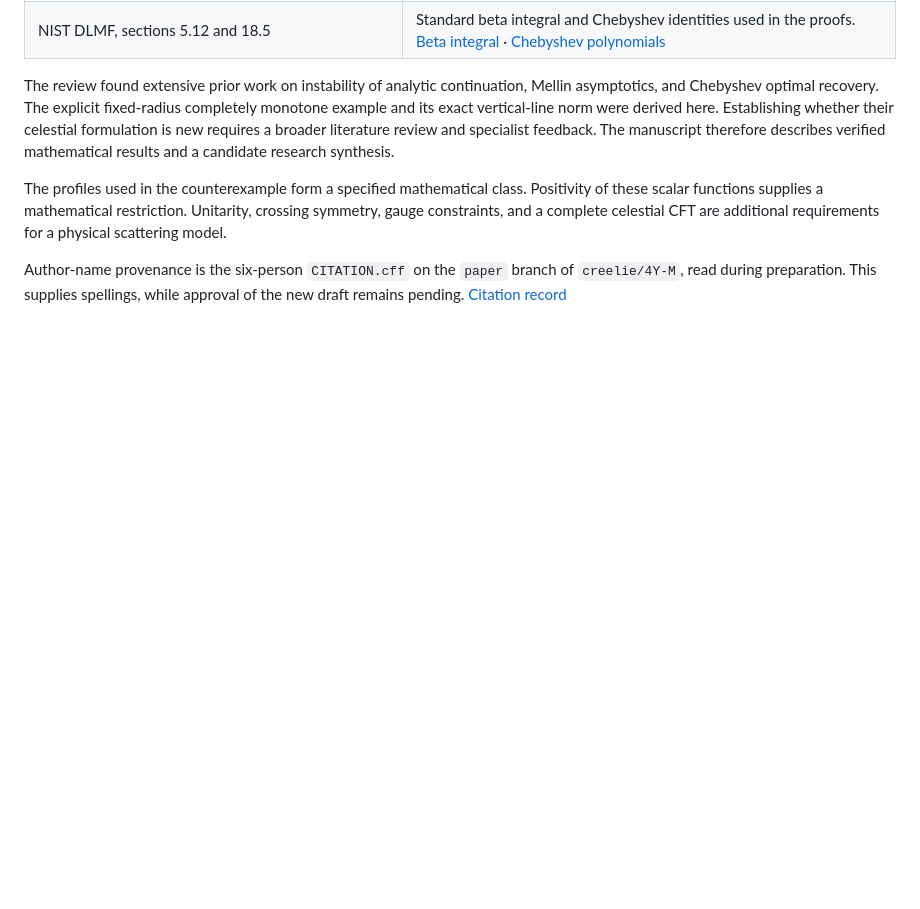
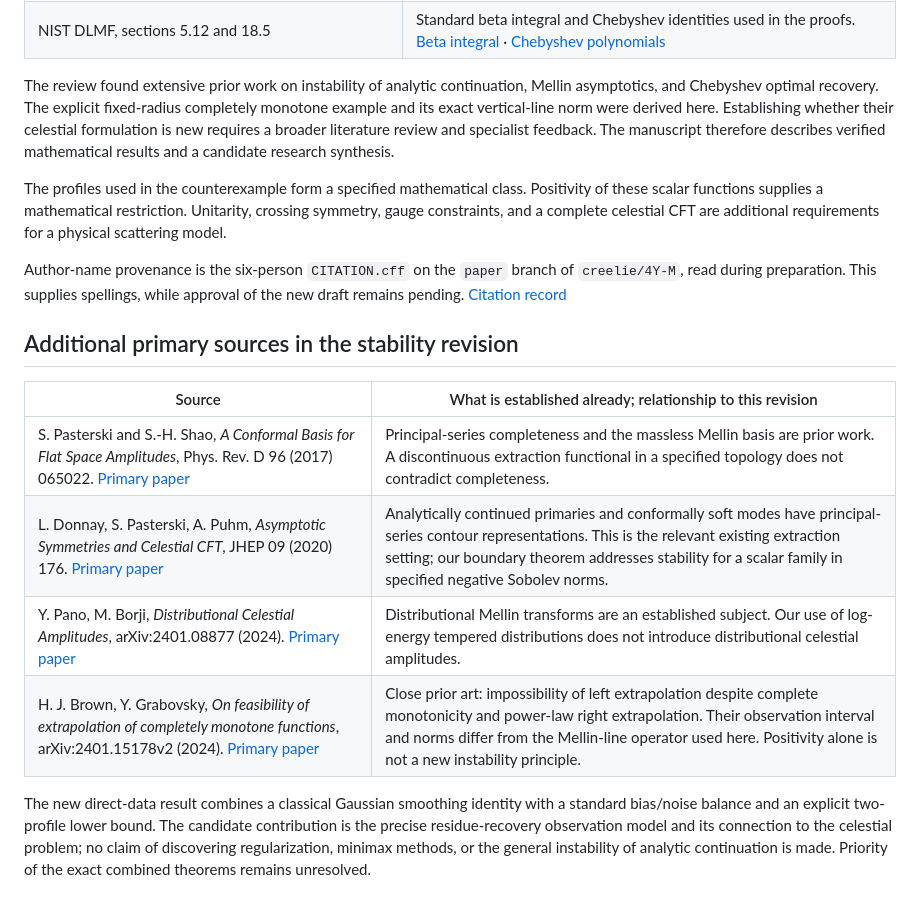
Before and after one commit to anaxia-research/celestial-infrared-stability, a Markdown page: RELATED-WORK.md, the part around the change. GitHub-like rendering; blank space fills up the shorter version.

```diff
--- a/RELATED-WORK.md
+++ b/RELATED-WORK.md
@@ -16,3 +16,14 @@ The review found extensive prior work on instability of analytic continuation, M
 The profiles used in the counterexample form a specified mathematical class. Positivity of these scalar functions supplies a mathematical restriction. Unitarity, crossing symmetry, gauge constraints, and a complete celestial CFT are additional requirements for a physical scattering model.
 
 Author-name provenance is the six-person `CITATION.cff` on the `paper` branch of `creelie/4Y-M`, read during preparation. This supplies spellings, while approval of the new draft remains pending. [Citation record](https://github.com/creelie/4Y-M/blob/paper/CITATION.cff)
+
+## Additional primary sources in the stability revision
+
+| Source | What is established already; relationship to this revision |
+| --- | --- |
+| S. Pasterski and S.-H. Shao, *A Conformal Basis for Flat Space Amplitudes*, Phys. Rev. D 96 (2017) 065022. [Primary paper](https://arxiv.org/abs/1705.01027) | Principal-series completeness and the massless Mellin basis are prior work. A discontinuous extraction functional in a specified topology does not contradict completeness. |
+| L. Donnay, S. Pasterski, A. Puhm, *Asymptotic Symmetries and Celestial CFT*, JHEP 09 (2020) 176. [Primary paper](https://arxiv.org/abs/2005.08990) | Analytically continued primaries and conformally soft modes have principal-series contour representations. This is the relevant existing extraction setting; our boundary theorem addresses stability for a scalar family in specified negative Sobolev norms. |
+| Y. Pano, M. Borji, *Distributional Celestial Amplitudes*, arXiv:2401.08877 (2024). [Primary paper](https://arxiv.org/abs/2401.08877) | Distributional Mellin transforms are an established subject. Our use of log-energy tempered distributions does not introduce distributional celestial amplitudes. |
+| H. J. Brown, Y. Grabovsky, *On feasibility of extrapolation of completely monotone functions*, arXiv:2401.15178v2 (2024). [Primary paper](https://arxiv.org/abs/2401.15178v2) | Close prior art: impossibility of left extrapolation despite complete monotonicity and power-law right extrapolation. Their observation interval and norms differ from the Mellin-line operator used here. Positivity alone is not a new instability principle. |
+
+The new direct-data result combines a classical Gaussian smoothing identity with a standard bias/noise balance and an explicit two-profile lower bound. The candidate contribution is the precise residue-recovery observation model and its connection to the celestial problem; no claim of discovering regularization, minimax methods, or the general instability of analytic continuation is made. Priority of the exact combined theorems remains unresolved.
```
Also changed, not shown: PROOF-STATUS.md (added, +41 -0 lines), README.md (+21 -7 lines), assets/stability-tradeoff.png (added), 9 other files.
